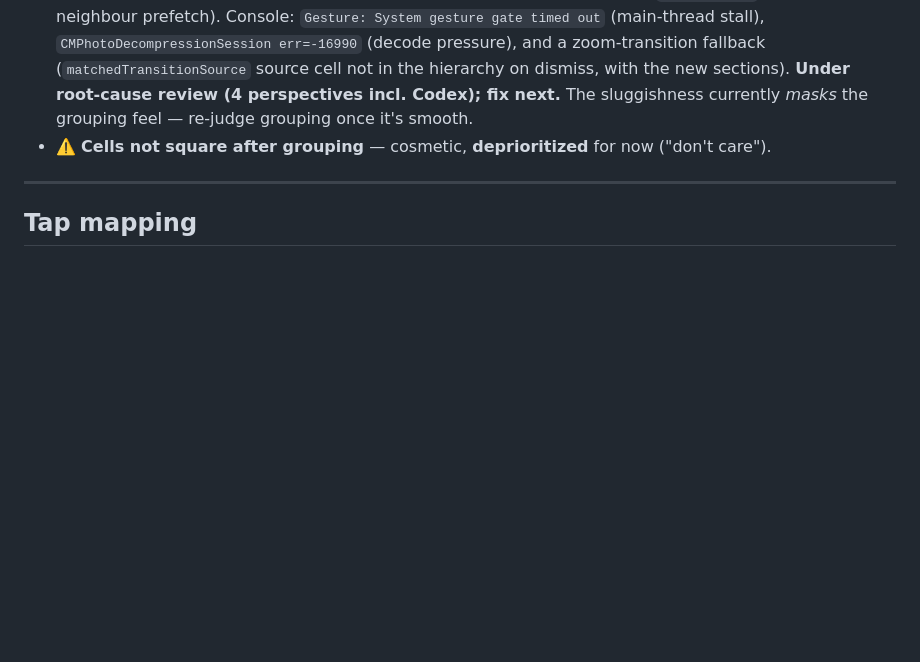
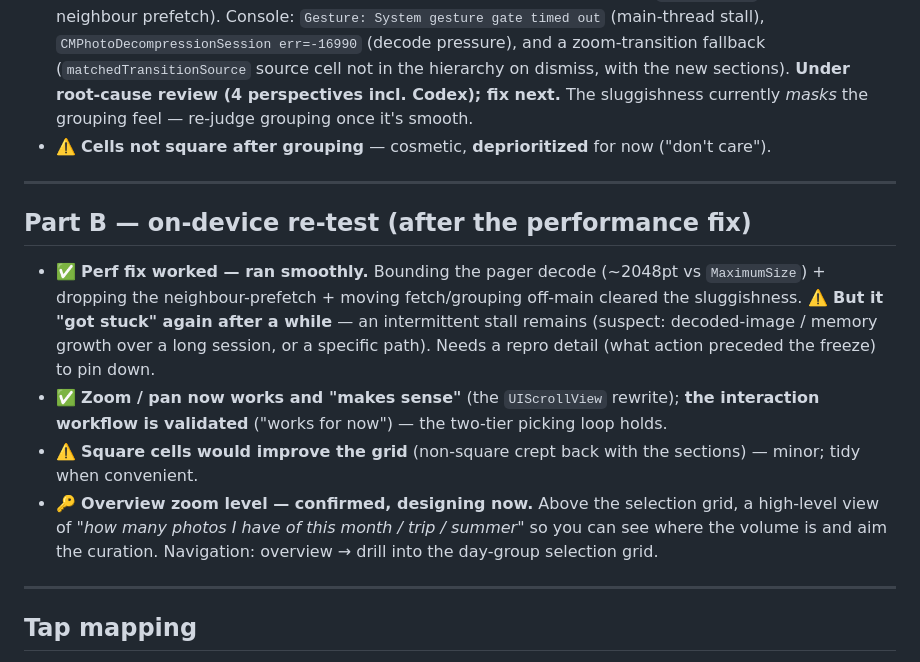
Before and after one commit to valtteriluomapareto/poimi, a Markdown page: docs/plans/spike-findings.md, the part around the change. GitHub-like rendering; blank space fills up the shorter version.

Commit message:
Spike findings: perf fix verified smooth (intermittent stall remains); overview level confirmed
On-device re-test after the decode-storm fix: ran smoothly (one intermittent
"got stuck" remains to pin down), zoom/pan works, picking workflow validated.
Confirmed next design: a higher-level overview ("how much I have per month/trip/
summer") above the selection grid.

Co-Authored-By: Claude Opus 4.8 (1M context) <noreply@anthropic.com>
Claude-Session: https://claude.ai/code/session_01JeTrFdyTptmbzNpz74dt4A

```diff
--- a/docs/plans/spike-findings.md
+++ b/docs/plans/spike-findings.md
@@ -32,6 +32,15 @@
 - 🔑 **We need another zoom level above this grid (key navigation finding).** Day-grouping helps, but one grid level still isn't enough to scan a whole *year*: the author wants a **higher-level overview** above this grid (à la Apple Photos' Years / Months / Days), then **drill into this grid, where selection happens**. So this review grid is the *selection* level; a coarser *overview* level sits above it for navigating scale. Informs the navigation model (D20) and #6 — likely a pinch / level-switch between an overview and the selection grid.
 - 🐞 **Super sluggish on device** after the session-3 build (sectioned grid + `UIScrollView` pager + neighbour prefetch). Console: `Gesture: System gesture gate timed out` (main-thread stall), `CMPhotoDecompressionSession err=-16990` (decode pressure), and a zoom-transition fallback (`matchedTransitionSource` source cell not in the hierarchy on dismiss, with the new sections). **Under root-cause review (4 perspectives incl. Codex); fix next.** The sluggishness currently *masks* the grouping feel — re-judge grouping once it's smooth.
 - ⚠️ **Cells not square after grouping** — cosmetic, **deprioritized** for now ("don't care").
+
+---
+
+## Part B — on-device re-test (after the performance fix)
+
+- ✅ **Perf fix worked — ran smoothly.** Bounding the pager decode (~2048pt vs `MaximumSize`) + dropping the neighbour-prefetch + moving fetch/grouping off-main cleared the sluggishness. **⚠️ But it "got stuck" again after a while** — an intermittent stall remains (suspect: decoded-image / memory growth over a long session, or a specific path). Needs a repro detail (what action preceded the freeze) to pin down.
+- ✅ **Zoom / pan now works and "makes sense"** (the `UIScrollView` rewrite); **the interaction workflow is validated** ("works for now") — the two-tier picking loop holds.
+- ⚠️ **Square cells would improve the grid** (non-square crept back with the sections) — minor; tidy when convenient.
+- 🔑 **Overview zoom level — confirmed, designing now.** Above the selection grid, a high-level view of *"how many photos I have of this month / trip / summer"* so you can see where the volume is and aim the curation. Navigation: overview → drill into the day-group selection grid.
 
 ---
 
```
